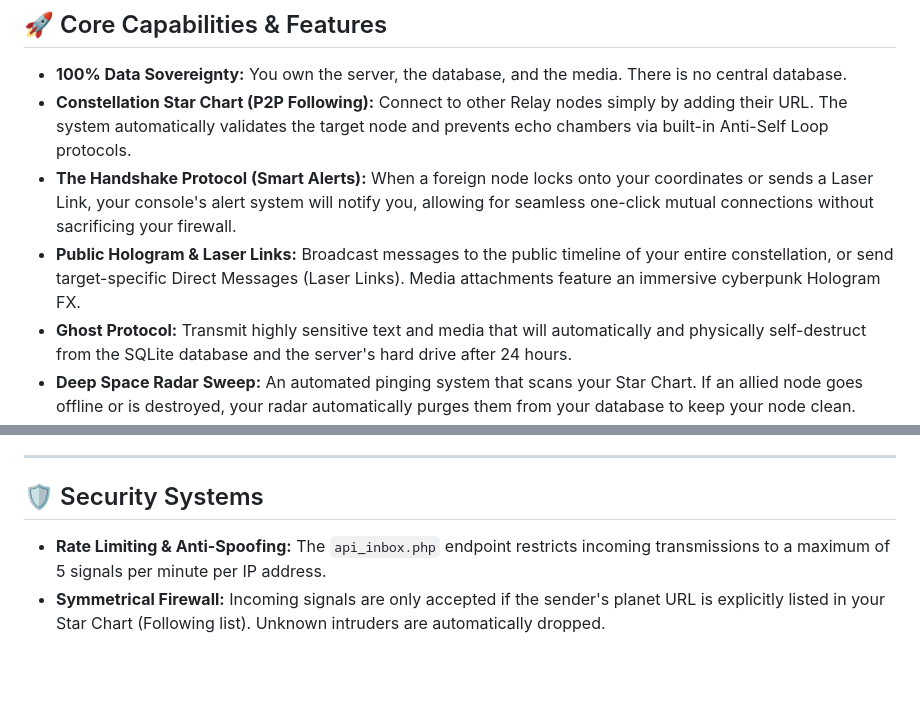
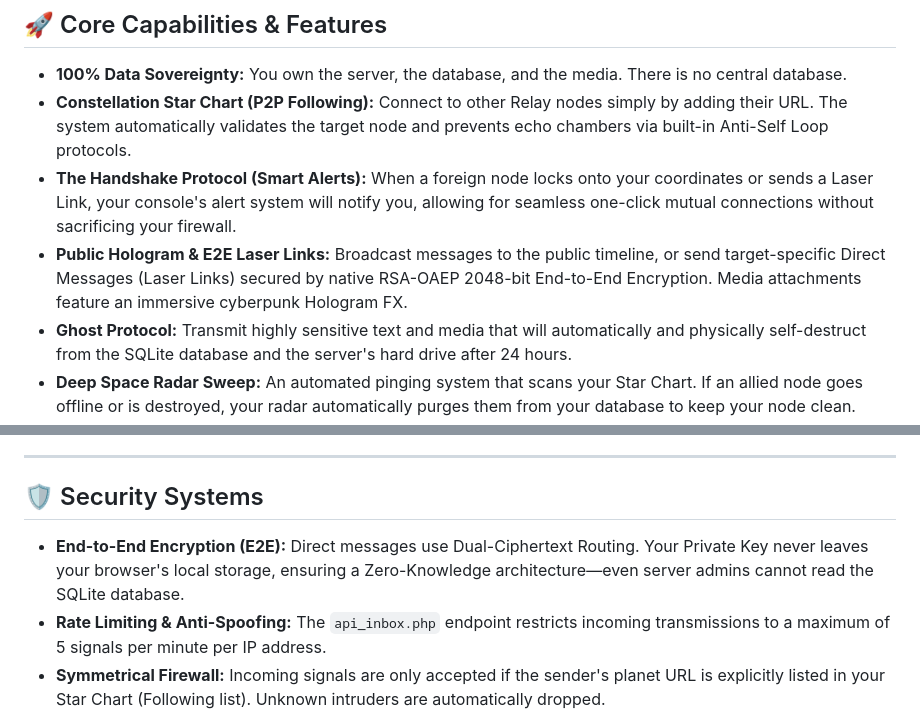
Before and after one commit to jeannesbryan/relay-station, a Markdown page: README.md, 2 parts joined by grey strips. Drawn GitHub-style; blank space fills up the shorter version.

```diff
--- a/README.md
+++ b/README.md
@@ -23,7 +23,7 @@ Relay Station is designed to be extremely lightweight and can be hosted on a $1/
 * **100% Data Sovereignty:** You own the server, the database, and the media. There is no central database.
 * **Constellation Star Chart (P2P Following):** Connect to other Relay nodes simply by adding their URL. The system automatically validates the target node and prevents echo chambers via built-in Anti-Self Loop protocols.
 * **The Handshake Protocol (Smart Alerts):** When a foreign node locks onto your coordinates or sends a Laser Link, your console's alert system will notify you, allowing for seamless one-click mutual connections without sacrificing your firewall.
-* **Public Hologram & Laser Links:** Broadcast messages to the public timeline of your entire constellation, or send target-specific Direct Messages (Laser Links). Media attachments feature an immersive cyberpunk Hologram FX.
+* **Public Hologram & E2E Laser Links:** Broadcast messages to the public timeline, or send target-specific Direct Messages (Laser Links) secured by native RSA-OAEP 2048-bit End-to-End Encryption. Media attachments feature an immersive cyberpunk Hologram FX.
 * **Ghost Protocol:** Transmit highly sensitive text and media that will automatically and physically self-destruct from the SQLite database and the server's hard drive after 24 hours.
 * **Deep Space Radar Sweep:** An automated pinging system that scans your Star Chart. If an allied node goes offline or is destroyed, your radar automatically purges them from your database to keep your node clean.
 * **Client-Side WebP Compression:** Uploaded media is compressed into lightweight WebP format directly in the user's browser before transmission, saving massive server bandwidth.
@@ -77,6 +77,7 @@ When a new version is available, you do not need to download anything manually.
 
 ## 🛡️ Security Systems
 
+* **End-to-End Encryption (E2E):** Direct messages use Dual-Ciphertext Routing. Your Private Key never leaves your browser's local storage, ensuring a Zero-Knowledge architecture—even server admins cannot read the SQLite database.
 * **Rate Limiting & Anti-Spoofing:** The `api_inbox.php` endpoint restricts incoming transmissions to a maximum of 5 signals per minute per IP address.
 * **Symmetrical Firewall:** Incoming signals are only accepted if the sender's planet URL is explicitly listed in your Star Chart (Following list). Unknown intruders are automatically dropped.
 * **Anti-Brute Force Lockout:** The system automatically freezes the login radar for 15 minutes after 5 consecutive failed passcode attempts to protect against dictionary and bot attacks.
```
